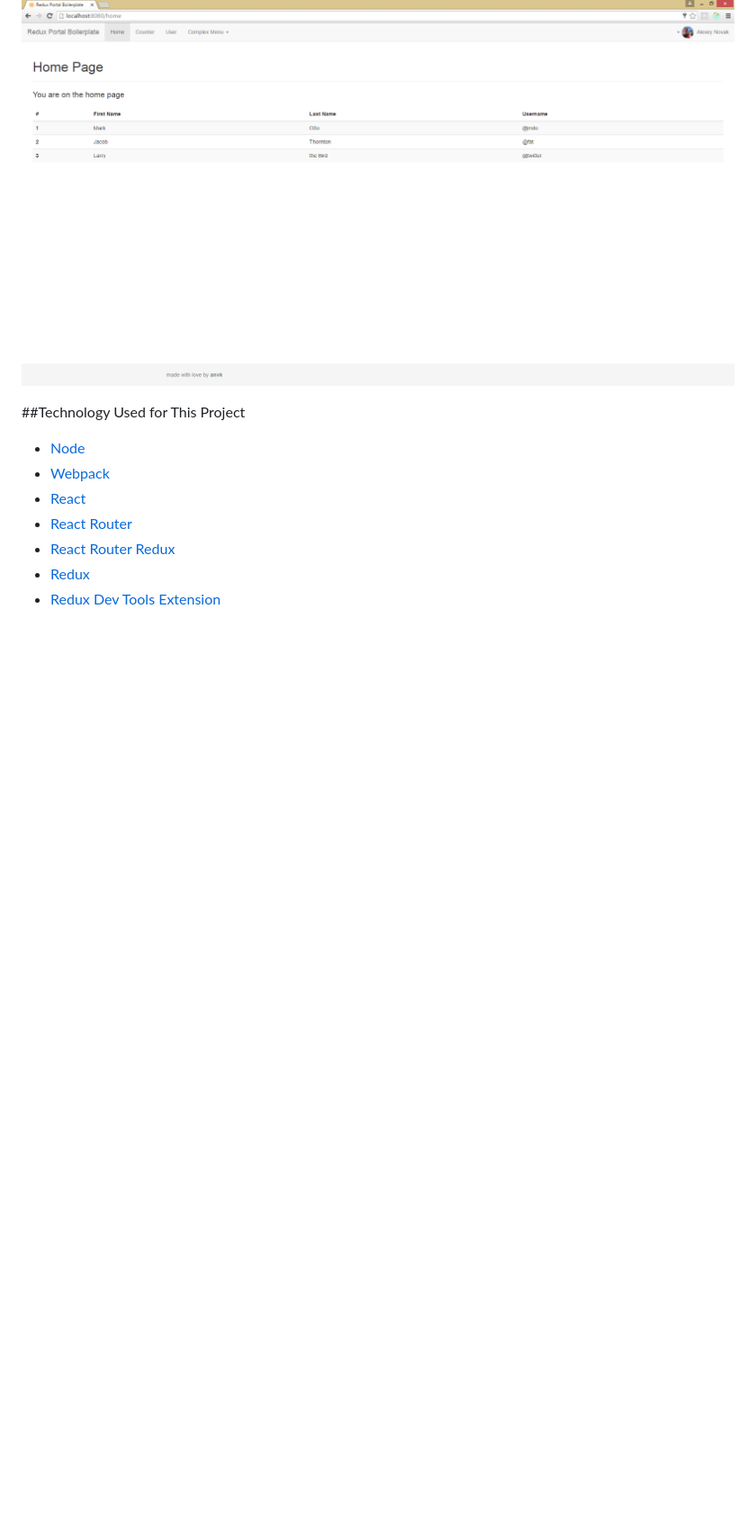
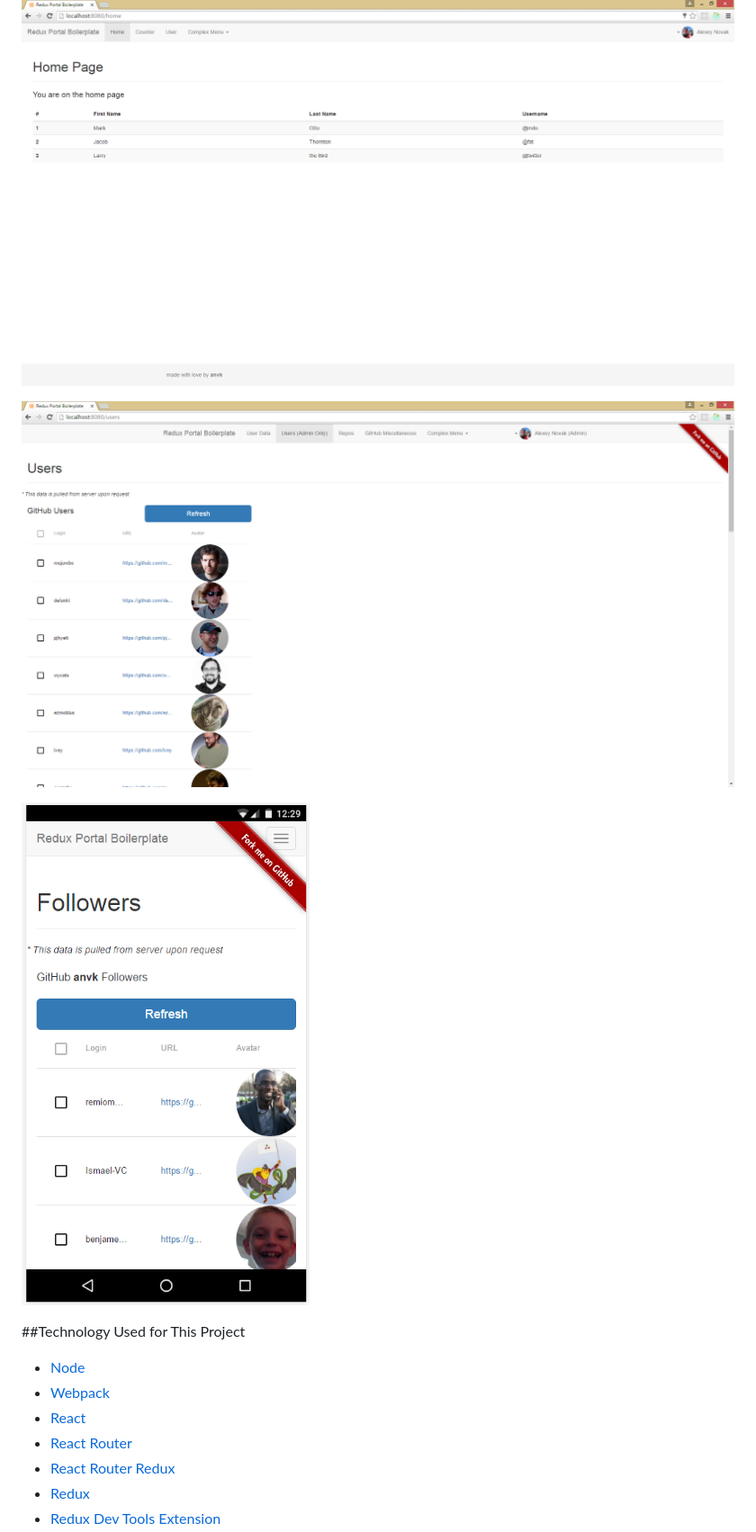
Before and after one commit to anvk/redux-portal-boilerplate, a Markdown page: README.md, the part around the change. Shown: that part at 90% size. Rendered like a GitHub page; pictures changed too: screenshots/3.png (added), screenshots/4.png (added); blank space fills up the shorter version.

Commit message:
update: updating my screenshots

```diff
--- a/README.md
+++ b/README.md
@@ -5,6 +5,10 @@
 ![Screenshot 1](https://github.com/anvk/redux-portal-boilerplate/blob/master/screenshots/1.png)
 
 ![Screenshot 2](https://github.com/anvk/redux-portal-boilerplate/blob/master/screenshots/2.png)
+
+![Screenshot 3](https://github.com/anvk/redux-portal-boilerplate/blob/master/screenshots/3.png)
+
+![Screenshot 4](https://github.com/anvk/redux-portal-boilerplate/blob/master/screenshots/4.png)
 
 ##Technology Used for This Project
  - [Node](https://nodejs.org/en/)
```
Also changed, not shown: 3 other files.
